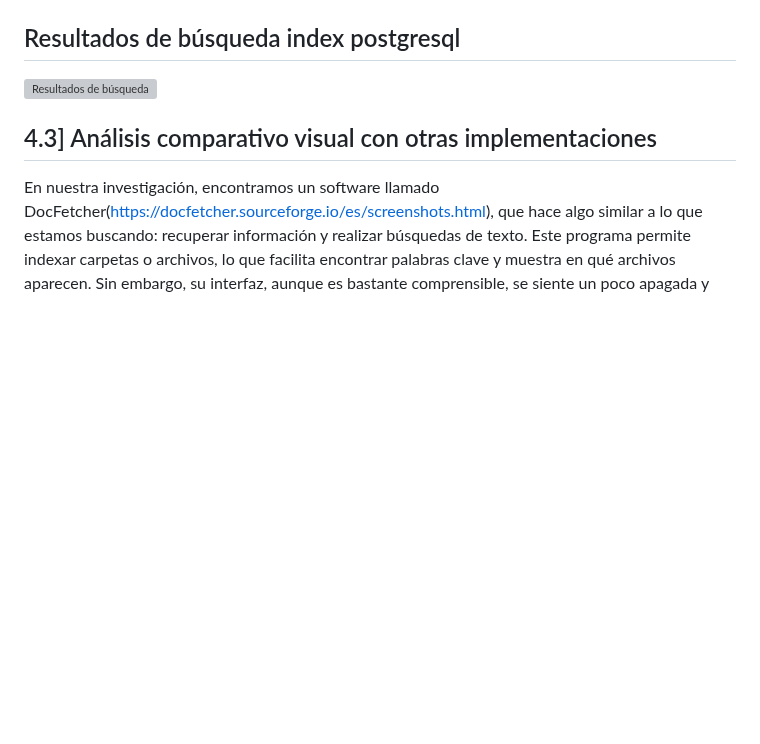
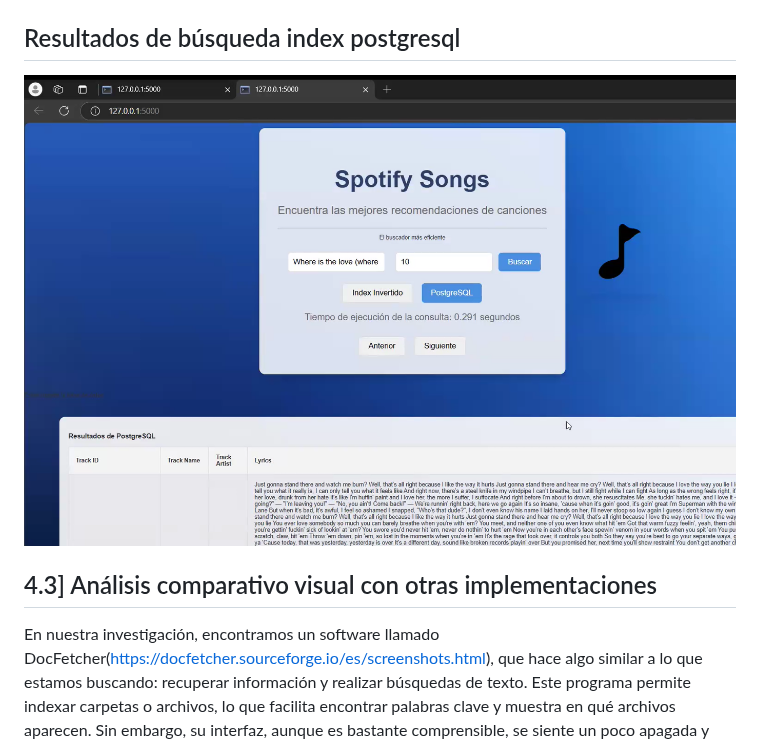
Before and after one commit to OmarUTEC/DataFusionDBll, a Markdown page: README.md, the part around the change. Rendered like a GitHub page; blank space fills up the shorter version; grey boxes are pictures that could not be loaded.

```diff
--- a/README.md
+++ b/README.md
@@ -454,7 +454,7 @@ Para optimizar la experiencia del usuario en nuestro producto, hemos puesto un e
 
 
 ## Resultados de búsqueda index postgresql
-![Resultados de búsqueda](./screenshot/IMGEN_POSTGRES.png.png)
+![Resultados de búsqueda](./screenshot/IMGEN_POSTGRES.png)
 
 
 ## 4.3] Análisis comparativo visual con otras implementaciones
```
